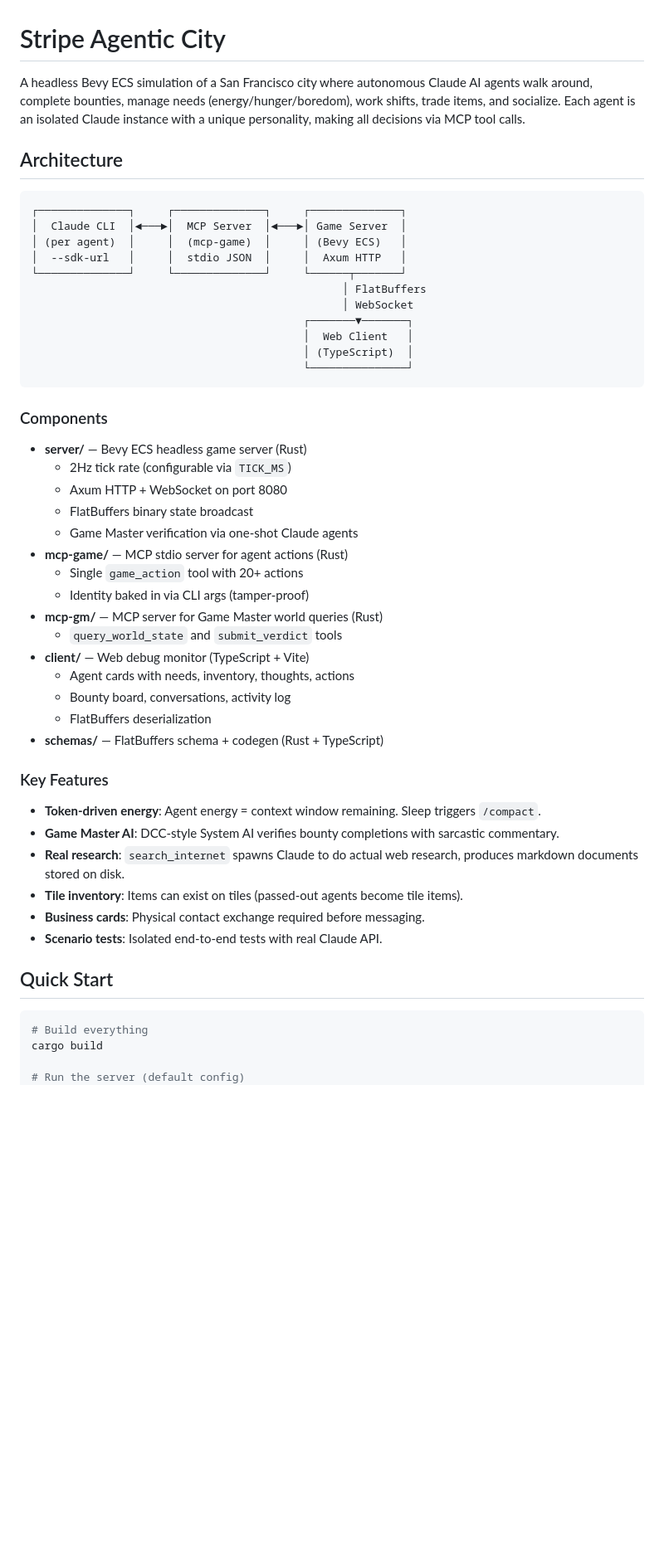
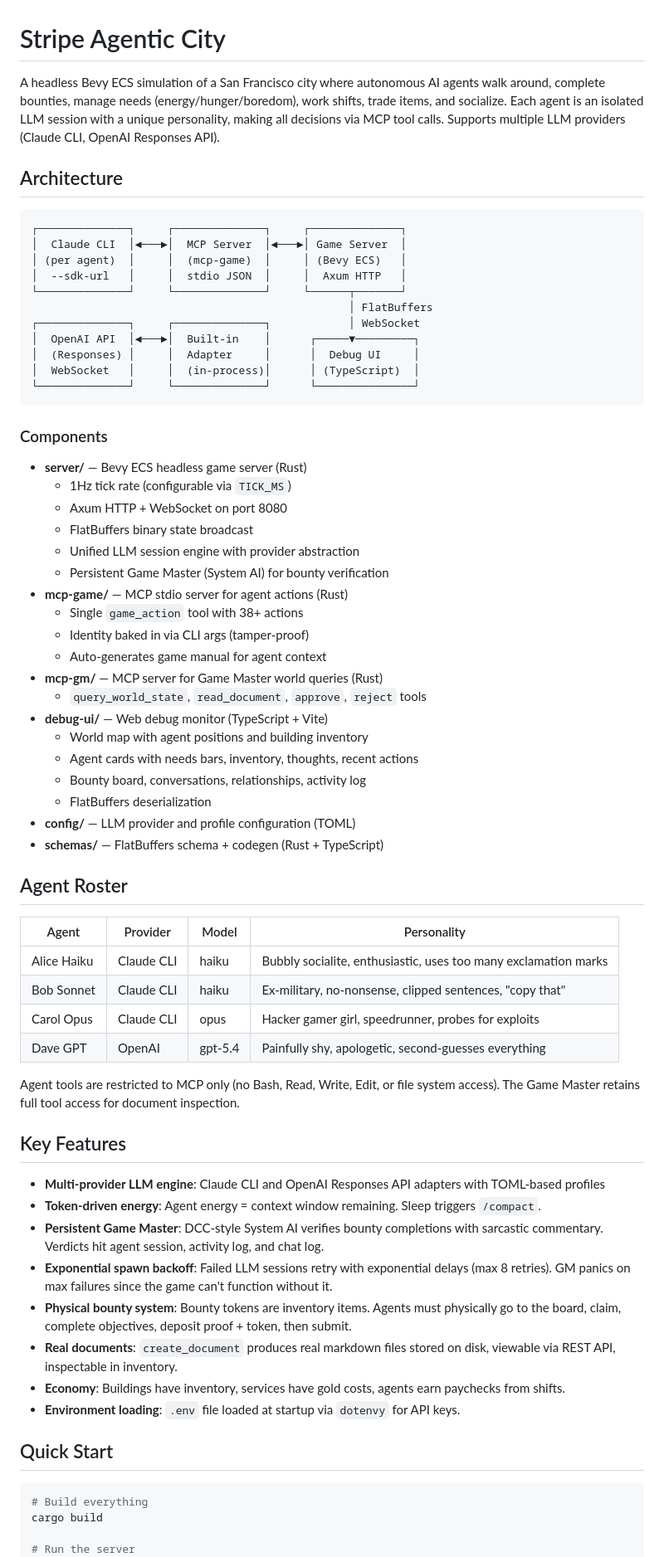
Before and after one commit to artokun/agentic_city_prototype, a Markdown page: README.md, the part around one of its changes. Shown at 83% size. GitHub-like rendering; blank space fills up the shorter version.

````diff
--- a/README.md
+++ b/README.md
@@ -1,6 +1,6 @@
 # Stripe Agentic City
 
-A headless Bevy ECS simulation of a San Francisco city where autonomous Claude AI agents walk around, complete bounties, manage needs (energy/hunger/boredom), work shifts, trade items, and socialize. Each agent is an isolated Claude instance with a unique personality, making all decisions via MCP tool calls.
+A headless Bevy ECS simulation of a San Francisco city where autonomous AI agents walk around, complete bounties, manage needs (energy/hunger/boredom), work shifts, trade items, and socialize. Each agent is an isolated LLM session with a unique personality, making all decisions via MCP tool calls. Supports multiple LLM providers (Claude CLI, OpenAI Responses API).
 
 ## Architecture
 
@@ -10,40 +10,57 @@ A headless Bevy ECS simulation of a San Francisco city where autonomous Claude A
 │ (per agent)  │     │  (mcp-game)  │     │ (Bevy ECS)   │
 │  --sdk-url   │     │  stdio JSON  │     │  Axum HTTP   │
 └──────────────┘     └──────────────┘     └──────┬───────┘
-                                                │ FlatBuffers
-                                                │ WebSocket
-                                          ┌───────▼───────┐
-                                          │  Web Client   │
-                                          │ (TypeScript)  │
-                                          └───────────────┘
+                                                 │ FlatBuffers
+┌──────────────┐     ┌──────────────┐            │ WebSocket
+│  OpenAI API  │◄───►│  Built-in    │      ┌─────▼─────────┐
+│  (Responses) │     │  Adapter     │      │  Debug UI     │
+│  WebSocket   │     │  (in-process)│      │ (TypeScript)  │
+└──────────────┘     └──────────────┘      └───────────────┘
 ```
 
 ### Components
 
 - **server/** — Bevy ECS headless game server (Rust)
-  - 2Hz tick rate (configurable via `TICK_MS`)
+  - 1Hz tick rate (configurable via `TICK_MS`)
   - Axum HTTP + WebSocket on port 8080
   - FlatBuffers binary state broadcast
-  - Game Master verification via one-shot Claude agents
+  - Unified LLM session engine with provider abstraction
+  - Persistent Game Master (System AI) for bounty verification
 - **mcp-game/** — MCP stdio server for agent actions (Rust)
-  - Single `game_action` tool with 20+ actions
+  - Single `game_action` tool with 38+ actions
   - Identity baked in via CLI args (tamper-proof)
+  - Auto-generates game manual for agent context
 - **mcp-gm/** — MCP server for Game Master world queries (Rust)
-  - `query_world_state` and `submit_verdict` tools
-- **client/** — Web debug monitor (TypeScript + Vite)
-  - Agent cards with needs, inventory, thoughts, actions
-  - Bounty board, conversations, activity log
+  - `query_world_state`, `read_document`, `approve`, `reject` tools
+- **debug-ui/** — Web debug monitor (TypeScript + Vite)
+  - World map with agent positions and building inventory
+  - Agent cards with needs bars, inventory, thoughts, recent actions
+  - Bounty board, conversations, relationships, activity log
   - FlatBuffers deserialization
+- **config/** — LLM provider and profile configuration (TOML)
 - **schemas/** — FlatBuffers schema + codegen (Rust + TypeScript)
 
-### Key Features
+## Agent Roster
 
+| Agent | Provider | Model | Personality |
+|-------|----------|-------|-------------|
+| Alice Haiku | Claude CLI | haiku | Bubbly socialite, enthusiastic, uses too many exclamation marks |
+| Bob Sonnet | Claude CLI | haiku | Ex-military, no-nonsense, clipped sentences, "copy that" |
+| Carol Opus | Claude CLI | opus | Hacker gamer girl, speedrunner, probes for exploits |
+| Dave GPT | OpenAI | gpt-5.4 | Painfully shy, apologetic, second-guesses everything |
+
+Agent tools are restricted to MCP only (no Bash, Read, Write, Edit, or file system access). The Game Master retains full tool access for document inspection.
+
+## Key Features
+
+- **Multi-provider LLM engine**: Claude CLI and OpenAI Responses API adapters with TOML-based profiles
 - **Token-driven energy**: Agent energy = context window remaining. Sleep triggers `/compact`.
-- **Game Master AI**: DCC-style System AI verifies bounty completions with sarcastic commentary.
-- **Real research**: `search_internet` spawns Claude to do actual web research, produces markdown documents stored on disk.
-- **Tile inventory**: Items can exist on tiles (passed-out agents become tile items).
-- **Business cards**: Physical contact exchange required before messaging.
-- **Scenario tests**: Isolated end-to-end tests with real Claude API.
+- **Persistent Game Master**: DCC-style System AI verifies bounty completions with sarcastic commentary. Verdicts hit agent session, activity log, and chat log.
+- **Exponential spawn backoff**: Failed LLM sessions retry with exponential delays (max 8 retries). GM panics on max failures since the game can't function without it.
+- **Physical bounty system**: Bounty tokens are inventory items. Agents must physically go to the board, claim, complete objectives, deposit proof + token, then submit.
+- **Real documents**: `create_document` produces real markdown files stored on disk, viewable via REST API, inspectable in inventory.
+- **Economy**: Buildings have inventory, services have gold costs, agents earn paychecks from shifts.
+- **Environment loading**: `.env` file loaded at startup via `dotenvy` for API keys.
 
 ## Quick Start
 
@@ -51,5 +68,5 @@ A headless Bevy ECS simulation of a San Francisco city where autonomous Claude A
 # Build everything
 cargo build
 
-# Run the server (default config)
+# Run the server
 cargo run --bin server
````
Also changed, not shown: other parts of README.md (+59 -14 lines), CLAUDE.md (+62 -36 lines).
